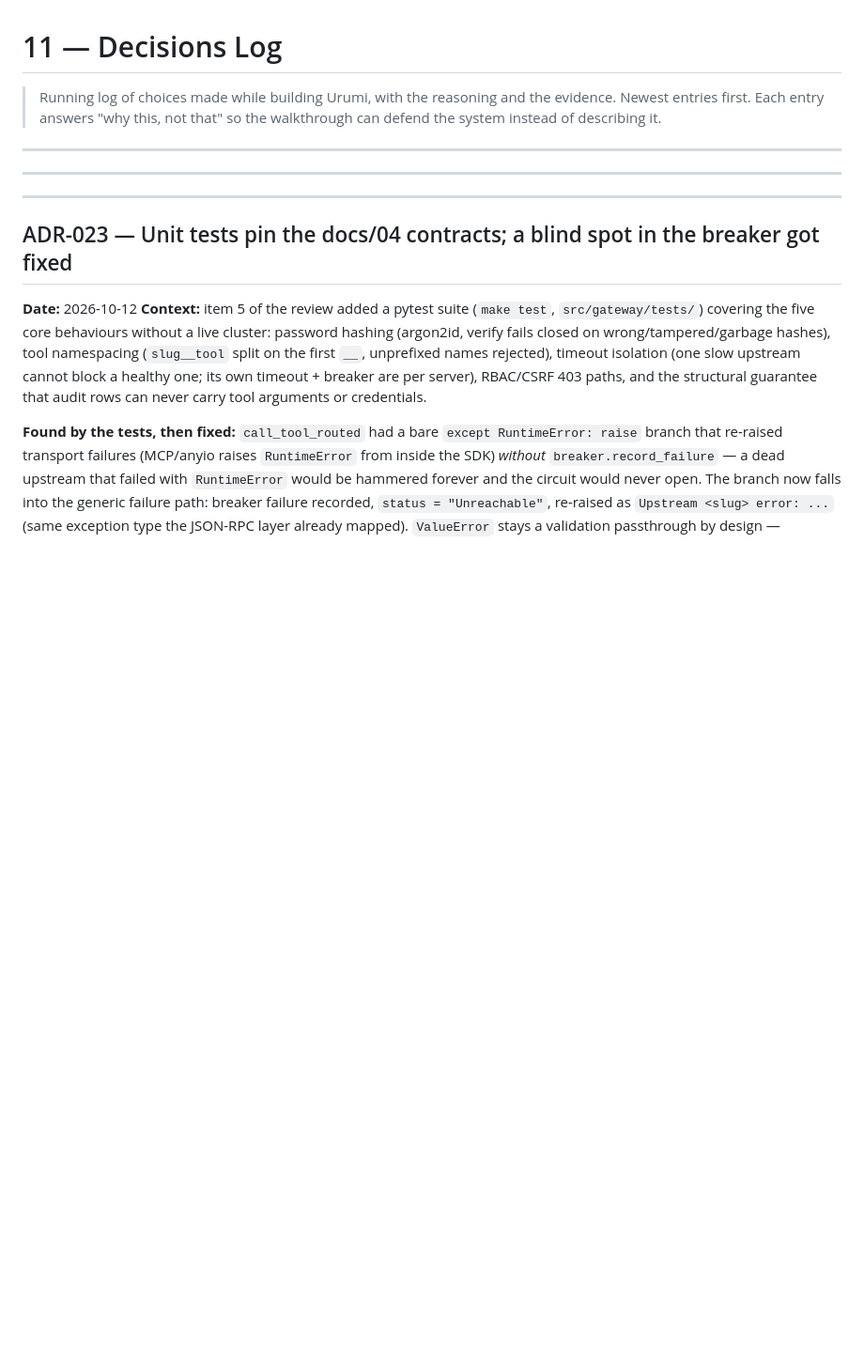
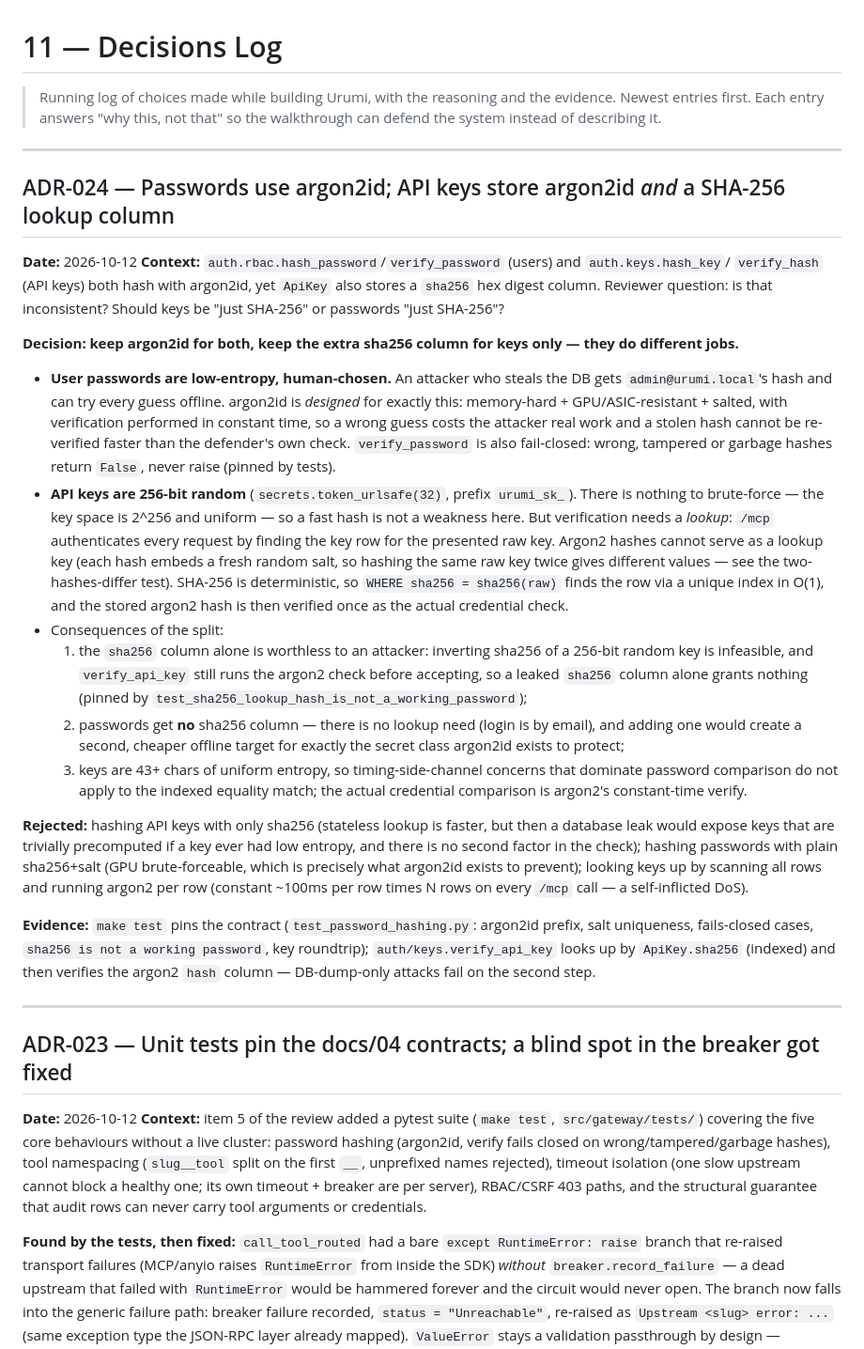
Before and after one commit to manavmax/urumi-mcp-gateway, a Markdown page: docs/DECISIONS.md, the part around the change. Shown at 94% size. Drawn GitHub-style; blank space fills up the shorter version.

Commit message:
docs: log why passwords are argon2id but API keys also carry a sha256 column
Passwords are low-entropy and human-chosen, so the offline brute-force defense
argom2id provides (memory-hard, salted, constant-time verify) is the point; keys
are 256-bit random and need a deterministic lookup - salted argon2 hashes cannot
be a lookup key, so ApiKey carries an indexed sha256 hex of the raw key for the
O(1) /mcp auth lookup, while the argon2 hash stays the actual credential check
(a leaked sha256 column alone grants nothing). ADR-024 records the reasoning and
the rejected alternatives; make test pins the contract.

```diff
--- a/docs/DECISIONS.md
+++ b/docs/DECISIONS.md
@@ -6,7 +6,54 @@
 
 ---
 
----
+## ADR-024 — Passwords use argon2id; API keys store argon2id *and* a SHA-256 lookup column
+
+**Date:** 2026-10-12
+**Context:** `auth.rbac.hash_password`/`verify_password` (users) and `auth.keys.hash_key`/
+`verify_hash` (API keys) both hash with argon2id, yet `ApiKey` also stores a `sha256`
+hex digest column. Reviewer question: is that inconsistent? Should keys be "just SHA-256"
+or passwords "just SHA-256"?
+
+**Decision: keep argon2id for both, keep the extra sha256 column for keys only — they do
+different jobs.**
+
+- **User passwords are low-entropy, human-chosen.** An attacker who steals the DB gets
+  `admin@urumi.local`'s hash and can try every guess offline. argon2id is *designed* for
+  exactly this: memory-hard + GPU/ASIC-resistant + salted, with verification performed in
+  constant time, so a wrong guess costs the attacker real work and a stolen hash cannot be
+  re-verified faster than the defender's own check. `verify_password` is also fail-closed:
+  wrong, tampered or garbage hashes return `False`, never raise (pinned by tests).
+- **API keys are 256-bit random** (`secrets.token_urlsafe(32)`, prefix `urumi_sk_`). There
+  is nothing to brute-force — the key space is 2^256 and uniform — so a fast hash is not a
+  weakness here. But verification needs a *lookup*: `/mcp` authenticates every request by
+  finding the key row for the presented raw key. Argon2 hashes cannot serve as a lookup key
+  (each hash embeds a fresh random salt, so hashing the same raw key twice gives different
+  values — see the two-hashes-differ test). SHA-256 is deterministic, so
+  `WHERE sha256 = sha256(raw)` finds the row via a unique index in O(1), and the stored
+  argon2 hash is then verified once as the actual credential check.
+- Consequences of the split:
+  1. the `sha256` column alone is worthless to an attacker: inverting sha256 of a 256-bit
+     random key is infeasible, and `verify_api_key` still runs the argon2 check before
+     accepting, so a leaked `sha256` column alone grants nothing (pinned by
+     `test_sha256_lookup_hash_is_not_a_working_password`);
+  2. passwords get **no** sha256 column — there is no lookup need (login is by email), and
+     adding one would create a second, cheaper offline target for exactly the secret class
+     argon2id exists to protect;
+  3. keys are 43+ chars of uniform entropy, so timing-side-channel concerns that dominate
+     password comparison do not apply to the indexed equality match; the actual credential
+     comparison is argon2's constant-time verify.
+
+**Rejected:** hashing API keys with only sha256 (stateless lookup is faster, but then a
+database leak would expose keys that are trivially precomputed if a key ever had low
+entropy, and there is no second factor in the check); hashing passwords with plain
+sha256+salt (GPU brute-forceable, which is precisely what argon2id exists to prevent);
+looking keys up by scanning all rows and running argon2 per row (constant ~100ms per row
+times N rows on every `/mcp` call — a self-inflicted DoS).
+
+**Evidence:** `make test` pins the contract (`test_password_hashing.py`: argon2id prefix,
+salt uniqueness, fails-closed cases, `sha256 is not a working password`, key roundtrip);
+`auth/keys.verify_api_key` looks up by `ApiKey.sha256` (indexed) and then verifies the
+argon2 `hash` column — DB-dump-only attacks fail on the second step.
 
 ---
 
```
